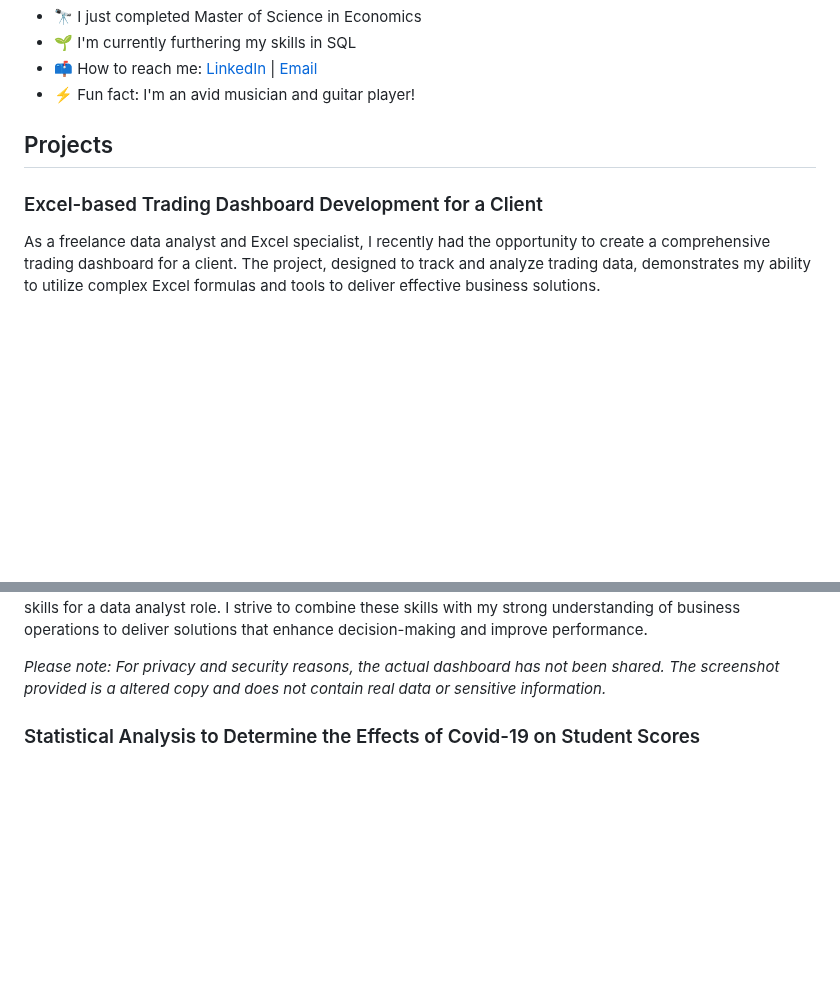
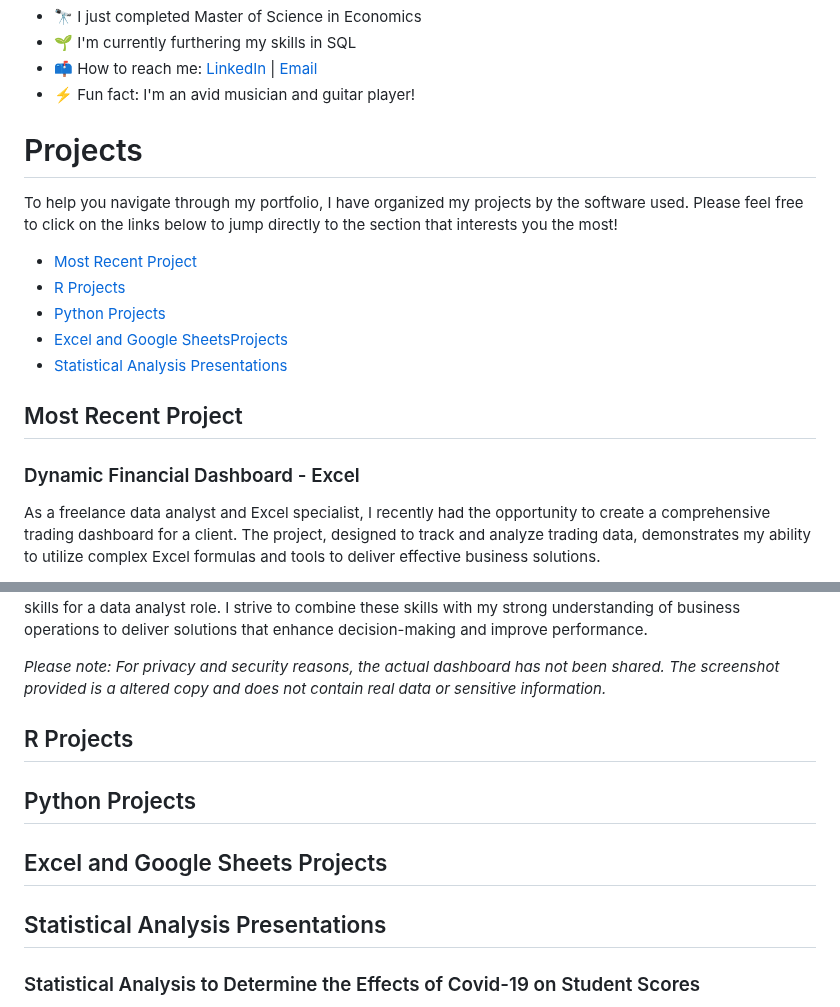
Before and after one commit to thekevinmatz/Kevins_Portfolio, a Markdown page: README.md, 2 parts joined by grey strips. GitHub-like rendering; blank space fills up the shorter version.

```diff
--- a/README.md
+++ b/README.md
@@ -9,9 +9,20 @@ Welcome to my data analytics portfolio! Here you can find a selection of my proj
 - 📫 How to reach me: [LinkedIn](https://www.linkedin.com/in/kevin-matz/) | [Email](mailto:kevinmatz@tamu.edu)
 - ⚡ Fun fact: I'm an avid musician and guitar player!
 
-## Projects
+# Projects
 
-### Excel-based Trading Dashboard Development for a Client
+To help you navigate through my portfolio, I have organized my projects by the software used. Please feel free to click on the links below to jump directly to the section that interests you the most!
+
+- [Most Recent Project](#most-recent-project)
+- [R Projects](#r-projects)
+- [Python Projects](#python-projects)
+- [Excel and Google SheetsProjects](#excel-and-google-sheets-projects)
+- [Statistical Analysis Presentations](#statistical-analysis-presentations)
+
+
+## Most Recent Project
+
+### Dynamic Financial Dashboard - Excel
 
 As a freelance data analyst and Excel specialist, I recently had the opportunity to create a comprehensive trading dashboard for a client. The project, designed to track and analyze trading data, demonstrates my ability to utilize complex Excel formulas and tools to deliver effective business solutions.
 
@@ -38,6 +49,14 @@ The provided screenshot is an example of the dashboard in use, with the numbers
 With this project, I have showcased my abilities in data analysis, problem-solving, and Excel mastery, all crucial skills for a data analyst role. I strive to combine these skills with my strong understanding of business operations to deliver solutions that enhance decision-making and improve performance.
 
 *Please note: For privacy and security reasons, the actual dashboard has not been shared. The screenshot provided is a altered copy and does not contain real data or sensitive information.*
+
+## R Projects
+
+## Python Projects
+
+## Excel and Google Sheets Projects
+
+## Statistical Analysis Presentations
 
 ### Statistical Analysis to Determine the Effects of Covid-19 on Student Scores
 A project from my Masters program where I used **SAS and Excel** to lead analysis and visualization. While the title states "...the Effects of Covid-19...", it does not necessarily mean the effects of the actual disease itself, but also the implications and results of Covid-19 policies, social trends, and overall public reaction, which may have negatively affected students.
```
